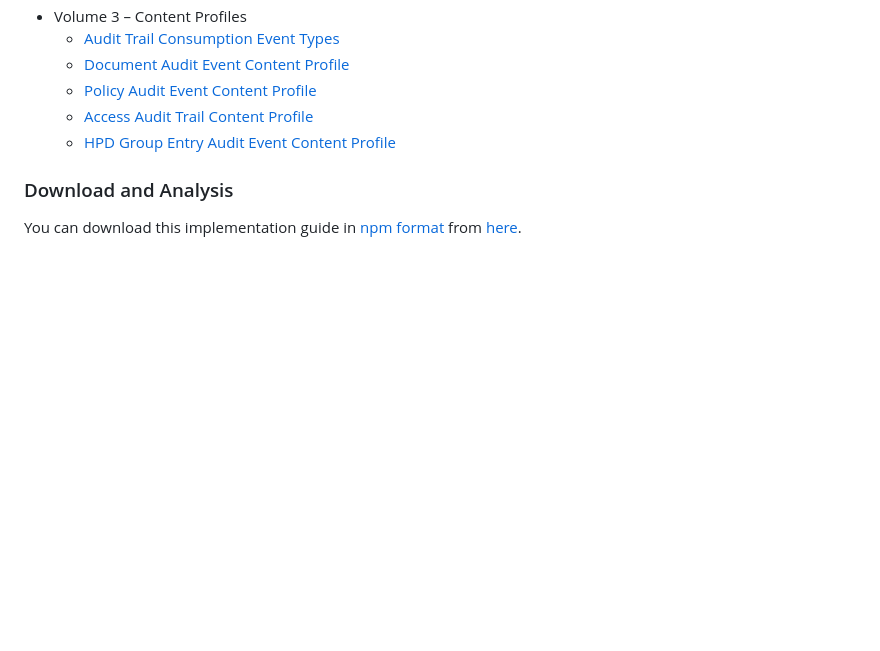
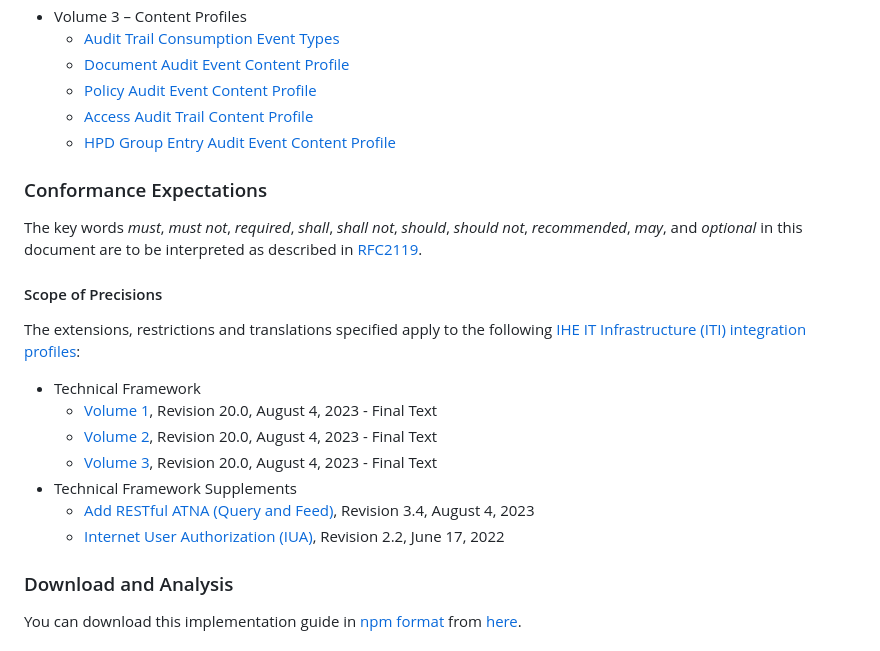
Before and after one commit to ehealthsuisse/ch-atc, a Markdown page: input/pagecontent/index.md, the part around one of its changes. Drawn GitHub-style; blank space fills up the shorter version.

```diff
--- a/input/pagecontent/index.md
+++ b/input/pagecontent/index.md
@@ -35,6 +35,20 @@ This implementation guide is organized into this main sections:
    * [Access Audit Trail Content Profile](volume-3.html#access-audit-trail-content-profile)
    * [HPD Group Entry Audit Event Content Profile](volume-3.html#hpd-group-entry-audit-event-content-profile)
 
+### Conformance Expectations
+The key words _must_, _must not_, _required_, _shall_, _shall not_, _should_, _should not_, _recommended_, _may_, and _optional_ in this document are to be interpreted as described in [RFC2119](https://www.ietf.org/rfc/rfc2119.txt).
+
+#### Scope of Precisions
+The extensions, restrictions and translations specified apply to the following [IHE IT Infrastructure (ITI) integration profiles](https://profiles.ihe.net/ITI/index.html):
+
+* Technical Framework
+   * [Volume 1](https://profiles.ihe.net/ITI/TF/Volume1/index.html), Revision 20.0, August 4, 2023 - Final Text
+   * [Volume 2](https://profiles.ihe.net/ITI/TF/Volume2/index.html), Revision 20.0, August 4, 2023 - Final Text
+   * [Volume 3](https://profiles.ihe.net/ITI/TF/Volume3/index.html), Revision 20.0, August 4, 2023 - Final Text
+* Technical Framework Supplements
+   * [Add RESTful ATNA (Query and Feed)](https://www.ihe.net/uploadedFiles/Documents/ITI/IHE_ITI_Suppl_RESTful-ATNA_Rev3-4_TI_2023-08-04.pdf), Revision 3.4, August 4, 2023
+   * [Internet User Authorization (IUA)](https://profiles.ihe.net/ITI/IUA/index.html), Revision 2.2, June 17, 2022
+
 ### Download and Analysis
 You can download this implementation guide in [npm format](https://confluence.hl7.org/display/FHIR/NPM+Package+Specification) from [here](package.tgz).
 
```
Also changed, not shown: other parts of input/pagecontent/index.md (+2 -2 lines), input/pagecontent/volume-1.md (+4 -4 lines).
